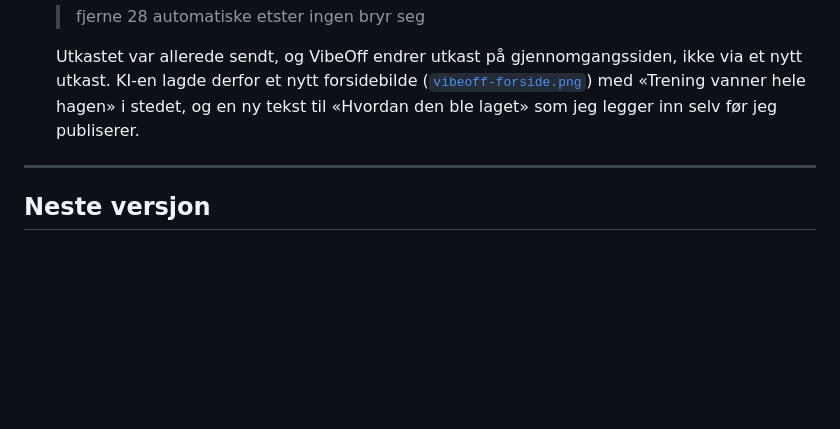
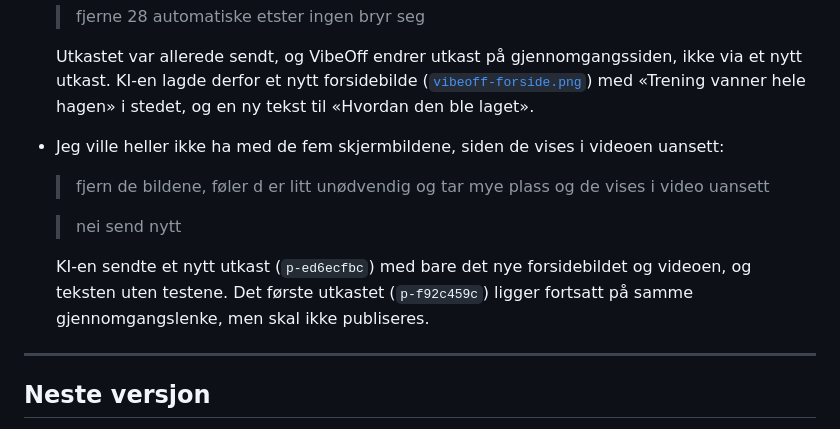
Before and after one commit to fadumo03/balanse, a Markdown page: dokumentasjon/utviklingslogg.md, the part around the change. Rendered like a GitHub page; blank space fills up the shorter version.

Commit message:
Logg: nytt VibeOff-utkast med bare forsidebilde og video
Co-Authored-By: Claude Opus 5.5 <noreply@anthropic.com>

```diff
--- a/dokumentasjon/utviklingslogg.md
+++ b/dokumentasjon/utviklingslogg.md
@@ -525,7 +525,15 @@ Etter første forsøk, der kalenderen glir opp fra bunnen og dekker halve skjerm
 
   Utkastet var allerede sendt, og VibeOff endrer utkast på gjennomgangssiden, ikke via et nytt utkast.
   KI-en lagde derfor et nytt forsidebilde ([`vibeoff-forside.png`](vibeoff-forside.png)) med «Trening vanner hele hagen» i stedet,
-  og en ny tekst til «Hvordan den ble laget» som jeg legger inn selv før jeg publiserer.
+  og en ny tekst til «Hvordan den ble laget».
+- Jeg ville heller ikke ha med de fem skjermbildene, siden de vises i videoen uansett:
+
+  > fjern de bildene, føler d er litt unødvendig og tar mye plass og de vises i video uansett
+
+  > nei send nytt
+
+  KI-en sendte et nytt utkast (`p-ed6ecfbc`) med bare det nye forsidebildet og videoen, og teksten uten testene.
+  Det første utkastet (`p-f92c459c`) ligger fortsatt på samme gjennomgangslenke, men skal ikke publiseres.
 
 ---
 
```
